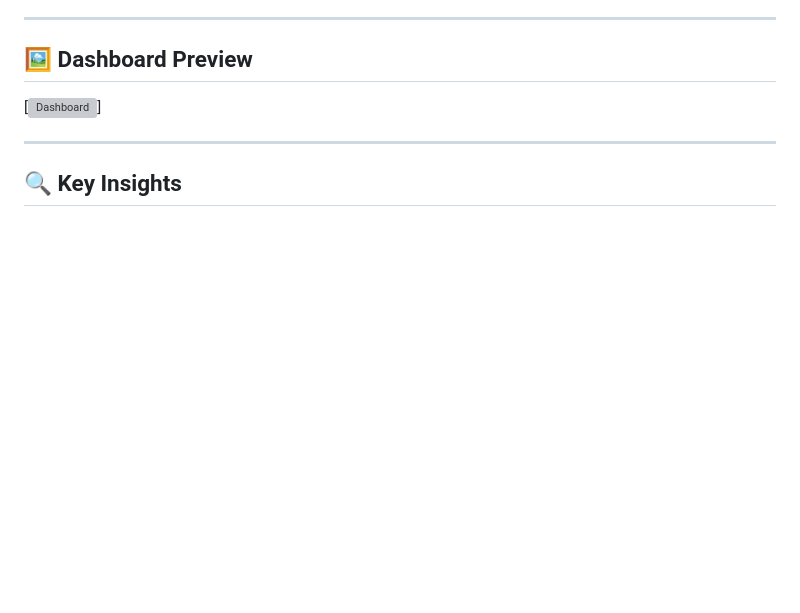
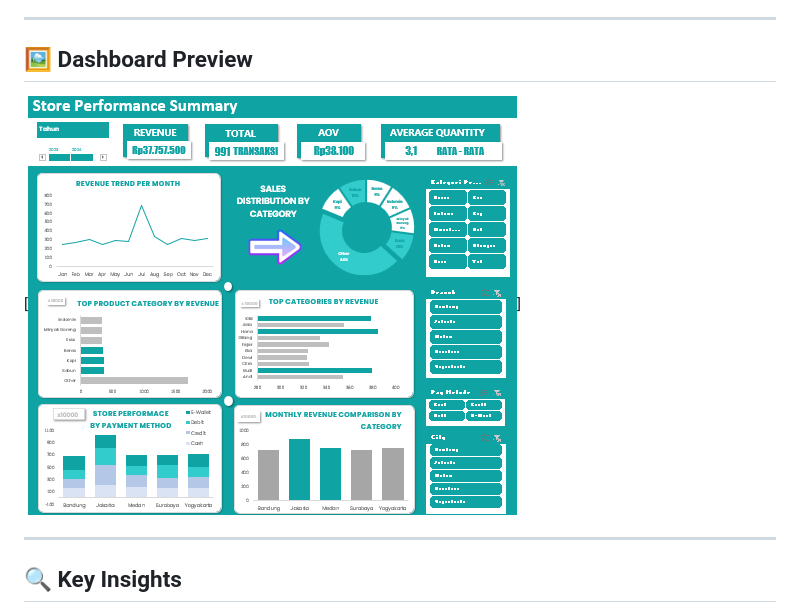
Before and after one commit to Raffahmii/store-performance-dashboard, a Markdown page: store-performance-web/README.md, the part around the change. Drawn GitHub-style; blank space fills up the shorter version; grey boxes are pictures that could not be loaded.

```diff
--- a/store-performance-web/README.md
+++ b/store-performance-web/README.md
@@ -103,7 +103,7 @@ The goal is to understand revenue patterns, identify top-performing products, an
 ---
 
 ## 🖼 Dashboard Preview
-[![Dashboard](store-performance-web/images/dashboard-preview.png)]
+[![Dashboard](images/dashboard-preview.png)]
 
 ---
 
```
